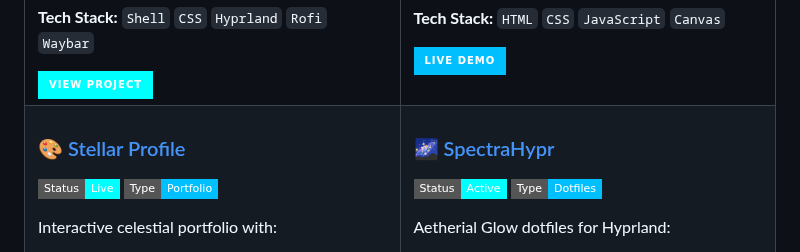
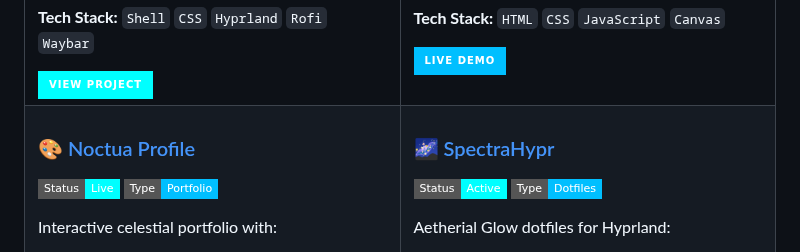
Before and after one commit to NoctuaCoder/NoctuaCoder, a Markdown page: README.md, the part around the change. Drawn GitHub-style; badges without logos.

Commit message:
📝 Rename Stellar Profile to Noctua Profile

```diff
--- a/README.md
+++ b/README.md
@@ -197,7 +197,7 @@ Cyberpunk terminal experience with:
 <tr>
 <td width="50%" valign="top">
 
-### 🎨 [Stellar Profile](https://noctuacoder.github.io/NoctuaCoder/Noctua-profile.html)
+### 🎨 [Noctua Profile](https://noctuacoder.github.io/NoctuaCoder/Noctua-profile.html)
 
 <img src="https://img.shields.io/badge/Status-Live-00FFFF?style=flat-square"/> <img src="https://img.shields.io/badge/Type-Portfolio-00BFFF?style=flat-square"/>
 
```
